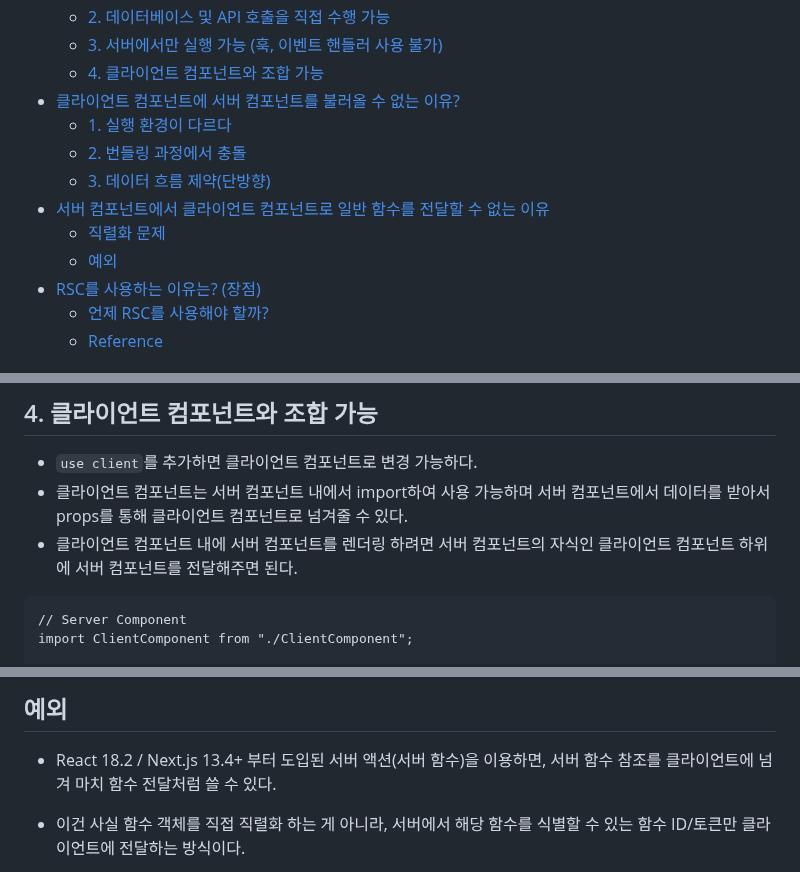
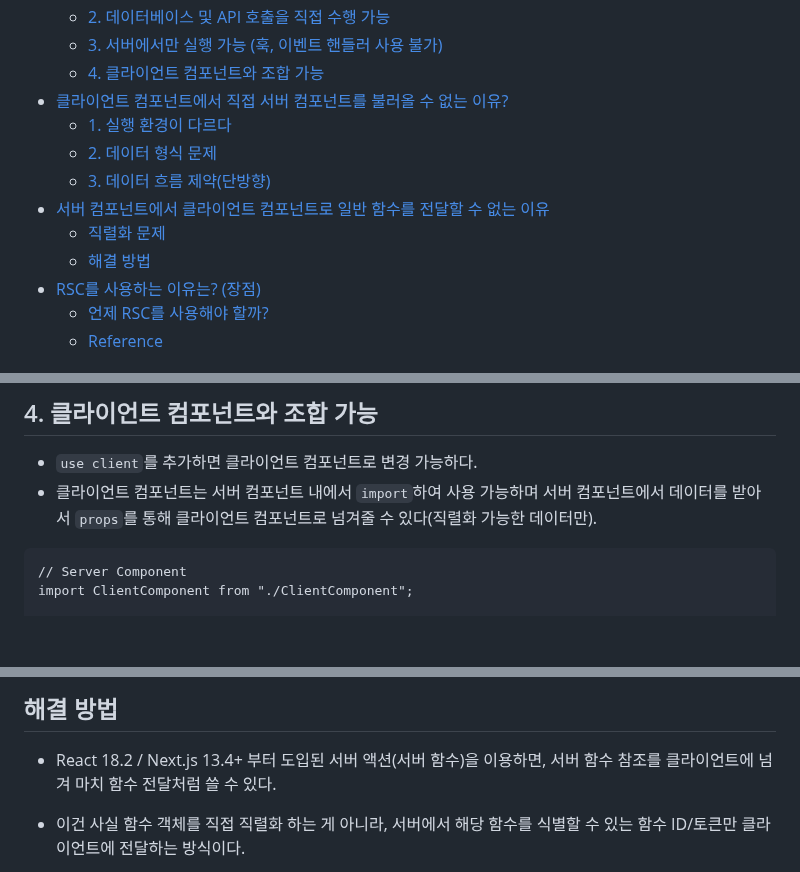
Before and after one commit to Iam-Sunghyun/TIL, a Markdown page: React/리액트 서버 컴포넌트란.md, 3 parts joined by grey strips. Rendered like a GitHub page; blank space fills up the shorter version.

````diff
--- a/React/리액트 서버 컴포넌트란.md
+++ b/React/리액트 서버 컴포넌트란.md
@@ -6,13 +6,13 @@
   - [2. 데이터베이스 및 API 호출을 직접 수행 가능](#2-데이터베이스-및-api-호출을-직접-수행-가능)
   - [3. 서버에서만 실행 가능 (훅, 이벤트 핸들러 사용 불가)](#3-서버에서만-실행-가능-훅-이벤트-핸들러-사용-불가)
   - [4. 클라이언트 컴포넌트와 조합 가능](#4-클라이언트-컴포넌트와-조합-가능)
-- [클라이언트 컴포넌트에 서버 컴포넌트를 불러올 수 없는 이유?](#클라이언트-컴포넌트에-서버-컴포넌트를-불러올-수-없는-이유)
+- [클라이언트 컴포넌트에서 직접 서버 컴포넌트를 불러올 수 없는 이유?](#클라이언트-컴포넌트에서-직접-서버-컴포넌트를-불러올-수-없는-이유)
   - [1. 실행 환경이 다르다](#1-실행-환경이-다르다)
-  - [2. 번들링 과정에서 충돌](#2-번들링-과정에서-충돌)
+  - [2. 데이터 형식 문제](#2-데이터-형식-문제)
   - [3. 데이터 흐름 제약(단방향)](#3-데이터-흐름-제약단방향)
 - [서버 컴포넌트에서 클라이언트 컴포넌트로 일반 함수를 전달할 수 없는 이유](#서버-컴포넌트에서-클라이언트-컴포넌트로-일반-함수를-전달할-수-없는-이유)
   - [직렬화 문제](#직렬화-문제)
-  - [예외](#예외)
+  - [해결 방법](#해결-방법)
 - [RSC를 사용하는 이유는? (장점)](#rsc를-사용하는-이유는-장점)
   - [언제 RSC를 사용해야 할까?](#언제-rsc를-사용해야-할까)
   - [Reference](#reference)
@@ -66,8 +67,7 @@ export default function ClientComponent() {
 ## 4. 클라이언트 컴포넌트와 조합 가능
 
 - `use client`를 추가하면 클라이언트 컴포넌트로 변경 가능하다.
-- 클라이언트 컴포넌트는 서버 컴포넌트 내에서 import하여 사용 가능하며 서버 컴포넌트에서 데이터를 받아서 props를 통해 클라이언트 컴포넌트로 넘겨줄 수 있다.
-- 클라이언트 컴포넌트 내에 서버 컴포넌트를 렌더링 하려면 서버 컴포넌트의 자식인 클라이언트 컴포넌트 하위에 서버 컴포넌트를 전달해주면 된다.
+- 클라이언트 컴포넌트는 서버 컴포넌트 내에서 `import`하여 사용 가능하며 서버 컴포넌트에서 데이터를 받아서 `props`를 통해 클라이언트 컴포넌트로 넘겨줄 수 있다(직렬화 가능한 데이터만).
 
 ```
 // Server Component
@@ -142,5 +184,5 @@ export default function ClientComponent({ title }: { title: string }) {
 
-## 예외
+## 해결 방법
 
 - React 18.2 / Next.js 13.4+ 부터 도입된 서버 액션(서버 함수)을 이용하면, 서버 함수 참조를 클라이언트에 넘겨 마치 함수 전달처럼 쓸 수 있다.
 
````
Also changed, not shown: other parts of React/리액트 서버 컴포넌트란.md (+57 -14 lines), React/리액트 서버 함수, useActionState, useFormStatus.md (+52 -55 lines).
